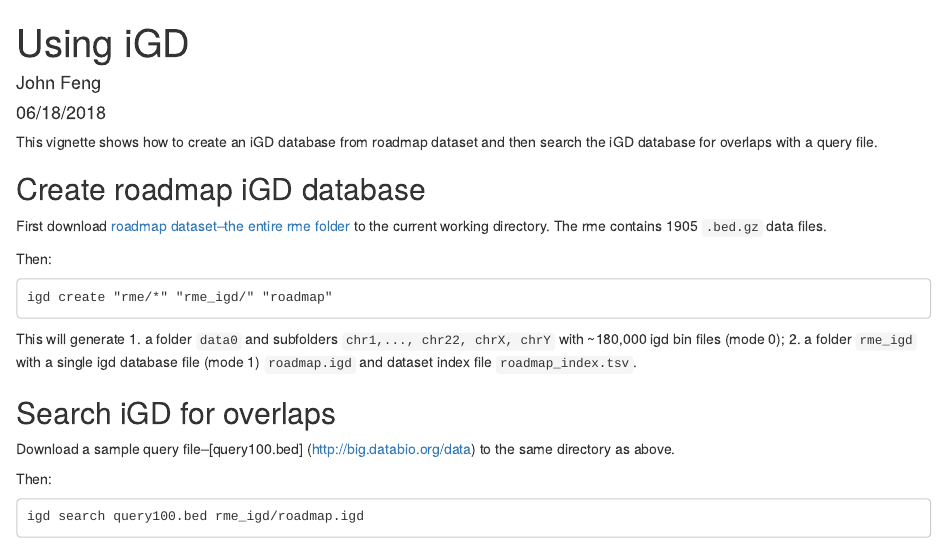
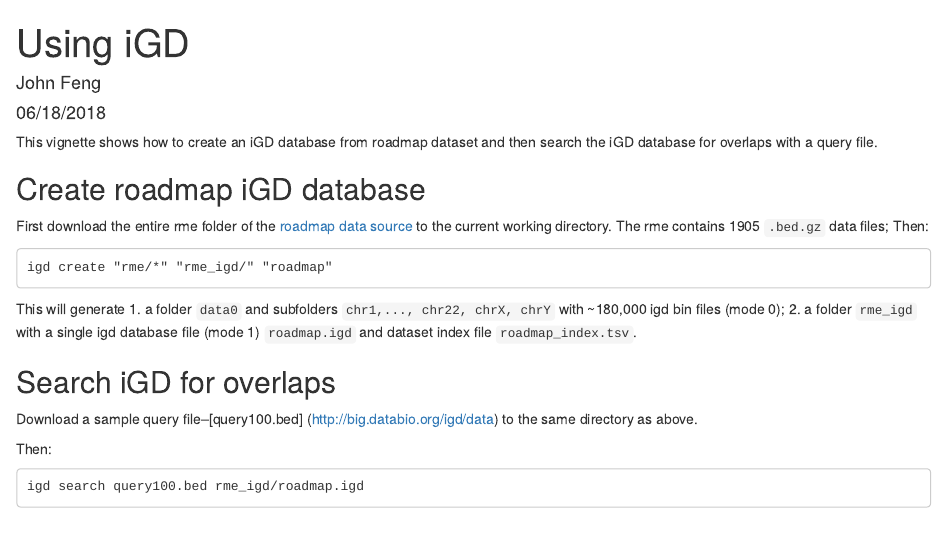
Before and after one commit to databio/IGD, an R Markdown document (vignettes/using_igd.Rmd): the page in a window 1100 px wide, from its top. Rendered offline with R 4.5, knitr and Pandoc, with nearby package versions; drawn as R Markdown's standard HTML page in place of the format the file asks for.

Commit message:
Add links to download sample data

````diff
--- a/vignettes/using_igd.Rmd
+++ b/vignettes/using_igd.Rmd
@@ -10,8 +10,7 @@ This vignette shows how to create an iGD database from roadmap dataset and then
 
 ## Create roadmap iGD database
 
-First download [roadmap dataset--the entire rme folder](http://big.databio.org/data) to the current working directory. The rme contains 1905 `.bed.gz` data files.
-
+First download the entire rme folder of the [roadmap data source](http://big.databio.org/igd/data) to the current working directory. The rme contains 1905 `.bed.gz` data files;
 Then:
 ```
 igd create "rme/*" "rme_igd/" "roadmap"
@@ -24,7 +23,7 @@ This will generate
 
 ## Search iGD for overlaps
 
-Download a sample query file--[query100.bed] (http://big.databio.org/data) to the same directory as above.
+Download a sample query file--[query100.bed] (http://big.databio.org/igd/data) to the same directory as above.
 
 Then:
 ```
````
